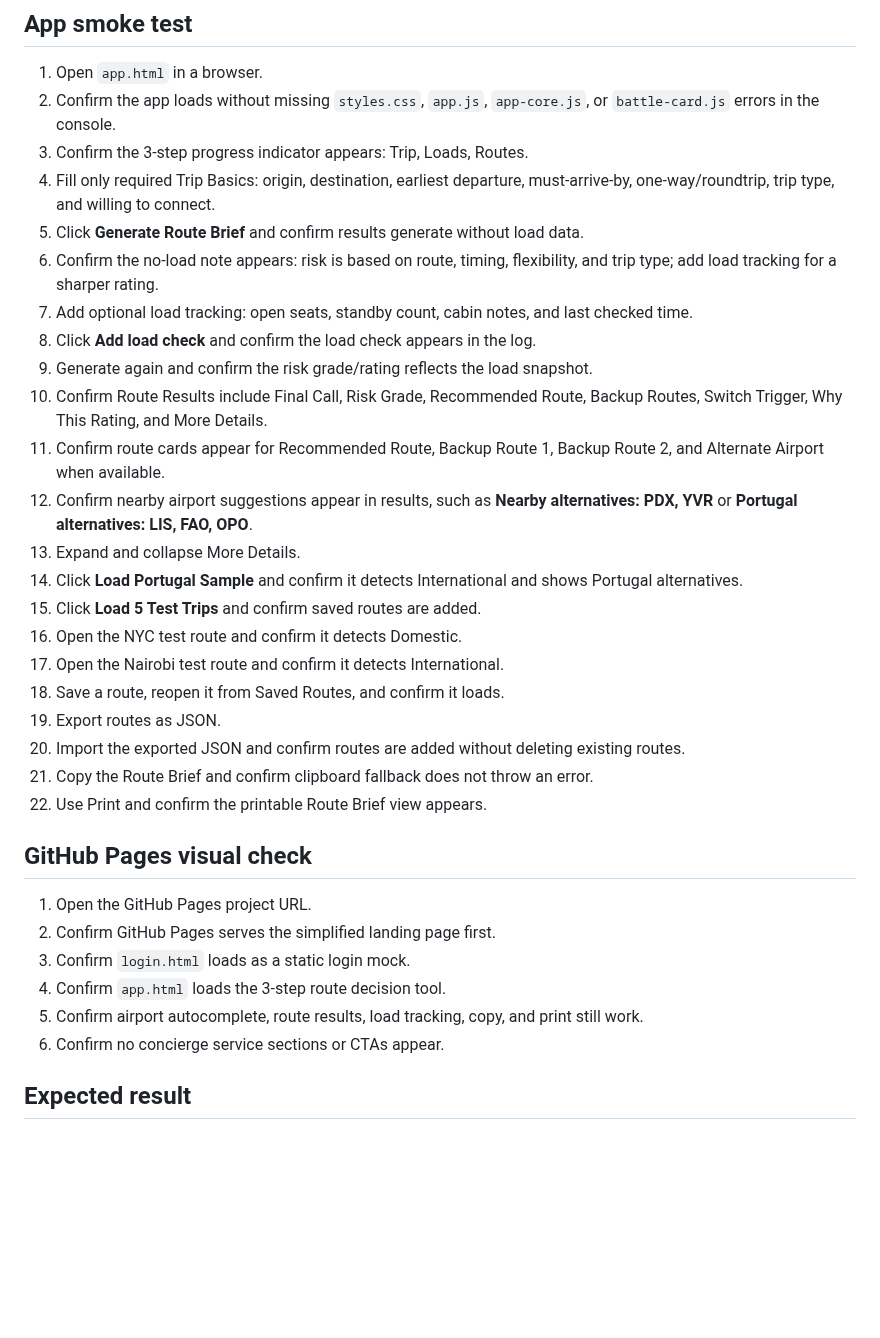
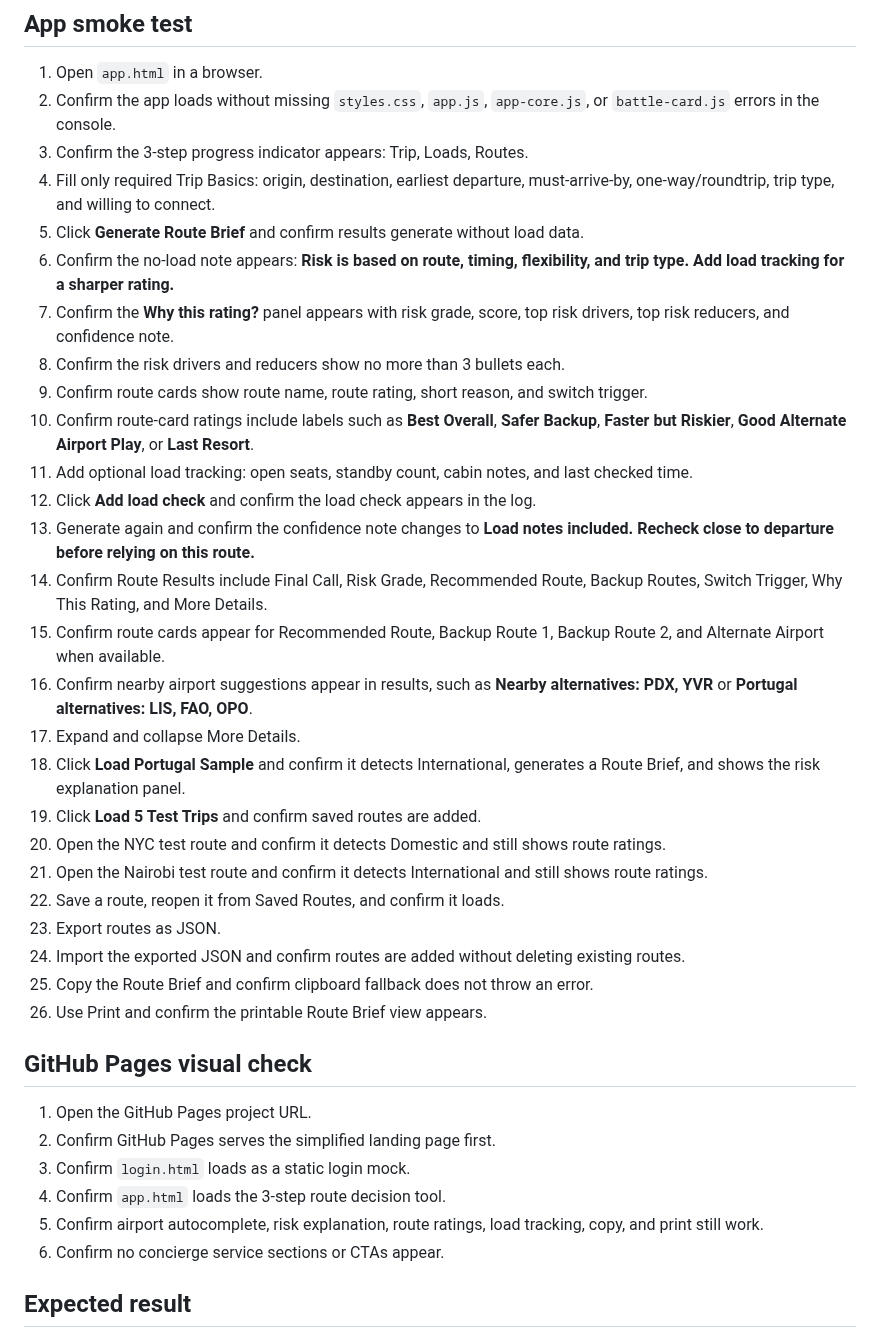
Before and after one commit to blue-ocen/standbypilot, a Markdown page: SMOKE_TEST.md, the part around the change. Drawn GitHub-style; blank space fills up the shorter version.

Commit message:
Update smoke tests for risk panel

```diff
--- a/SMOKE_TEST.md
+++ b/SMOKE_TEST.md
@@ -52,23 +52,27 @@ Use this checklist after changing the static prototype.
 3. Confirm the 3-step progress indicator appears: Trip, Loads, Routes.
 4. Fill only required Trip Basics: origin, destination, earliest departure, must-arrive-by, one-way/roundtrip, trip type, and willing to connect.
 5. Click **Generate Route Brief** and confirm results generate without load data.
-6. Confirm the no-load note appears: risk is based on route, timing, flexibility, and trip type; add load tracking for a sharper rating.
-7. Add optional load tracking: open seats, standby count, cabin notes, and last checked time.
-8. Click **Add load check** and confirm the load check appears in the log.
-9. Generate again and confirm the risk grade/rating reflects the load snapshot.
-10. Confirm Route Results include Final Call, Risk Grade, Recommended Route, Backup Routes, Switch Trigger, Why This Rating, and More Details.
-11. Confirm route cards appear for Recommended Route, Backup Route 1, Backup Route 2, and Alternate Airport when available.
-12. Confirm nearby airport suggestions appear in results, such as **Nearby alternatives: PDX, YVR** or **Portugal alternatives: LIS, FAO, OPO**.
-13. Expand and collapse More Details.
-14. Click **Load Portugal Sample** and confirm it detects International and shows Portugal alternatives.
-15. Click **Load 5 Test Trips** and confirm saved routes are added.
-16. Open the NYC test route and confirm it detects Domestic.
-17. Open the Nairobi test route and confirm it detects International.
-18. Save a route, reopen it from Saved Routes, and confirm it loads.
-19. Export routes as JSON.
-20. Import the exported JSON and confirm routes are added without deleting existing routes.
-21. Copy the Route Brief and confirm clipboard fallback does not throw an error.
-22. Use Print and confirm the printable Route Brief view appears.
+6. Confirm the no-load note appears: **Risk is based on route, timing, flexibility, and trip type. Add load tracking for a sharper rating.**
+7. Confirm the **Why this rating?** panel appears with risk grade, score, top risk drivers, top risk reducers, and confidence note.
+8. Confirm the risk drivers and reducers show no more than 3 bullets each.
+9. Confirm route cards show route name, route rating, short reason, and switch trigger.
+10. Confirm route-card ratings include labels such as **Best Overall**, **Safer Backup**, **Faster but Riskier**, **Good Alternate Airport Play**, or **Last Resort**.
+11. Add optional load tracking: open seats, standby count, cabin notes, and last checked time.
+12. Click **Add load check** and confirm the load check appears in the log.
+13. Generate again and confirm the confidence note changes to **Load notes included. Recheck close to departure before relying on this route.**
+14. Confirm Route Results include Final Call, Risk Grade, Recommended Route, Backup Routes, Switch Trigger, Why This Rating, and More Details.
+15. Confirm route cards appear for Recommended Route, Backup Route 1, Backup Route 2, and Alternate Airport when available.
+16. Confirm nearby airport suggestions appear in results, such as **Nearby alternatives: PDX, YVR** or **Portugal alternatives: LIS, FAO, OPO**.
+17. Expand and collapse More Details.
+18. Click **Load Portugal Sample** and confirm it detects International, generates a Route Brief, and shows the risk explanation panel.
+19. Click **Load 5 Test Trips** and confirm saved routes are added.
+20. Open the NYC test route and confirm it detects Domestic and still shows route ratings.
+21. Open the Nairobi test route and confirm it detects International and still shows route ratings.
+22. Save a route, reopen it from Saved Routes, and confirm it loads.
+23. Export routes as JSON.
+24. Import the exported JSON and confirm routes are added without deleting existing routes.
+25. Copy the Route Brief and confirm clipboard fallback does not throw an error.
+26. Use Print and confirm the printable Route Brief view appears.
 
 ## GitHub Pages visual check
 
@@ -76,7 +80,7 @@ Use this checklist after changing the static prototype.
 2. Confirm GitHub Pages serves the simplified landing page first.
 3. Confirm `login.html` loads as a static login mock.
 4. Confirm `app.html` loads the 3-step route decision tool.
-5. Confirm airport autocomplete, route results, load tracking, copy, and print still work.
+5. Confirm airport autocomplete, risk explanation, route ratings, load tracking, copy, and print still work.
 6. Confirm no concierge service sections or CTAs appear.
 
 ## Expected result
```
